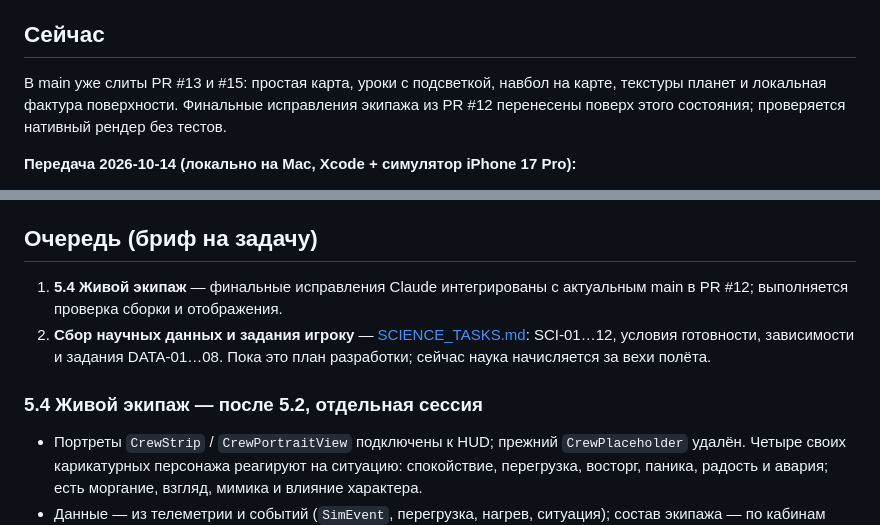
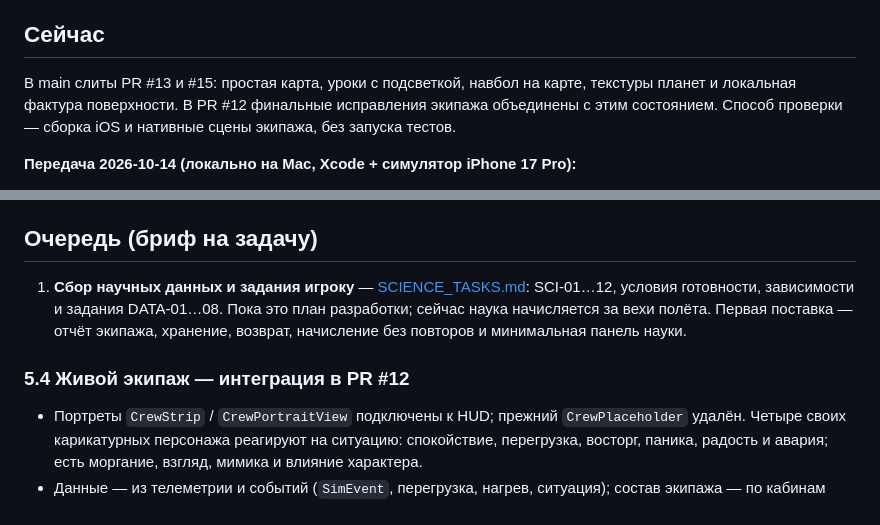
Before and after one commit to maxguselnik/orbita-ios, a Markdown page: docs/PROGRESS.md, 2 parts joined by grey strips. Rendered like a GitHub page.

Commit message:
Record science collection as next implementation milestone [build-only] [screens: crewGallery crewCalm crewPanic crewJoy]

```diff
--- a/docs/PROGRESS.md
+++ b/docs/PROGRESS.md
@@ -8,7 +8,7 @@
 - Отвечать по-русски, кратко, время — МСК. Скриншоты/видео пользователю не присылать.
 
 ## Сейчас
-В main уже слиты PR #13 и #15: простая карта, уроки с подсветкой, навбол на карте, текстуры планет и локальная фактура поверхности. Финальные исправления экипажа из PR #12 перенесены поверх этого состояния; проверяется нативный рендер без тестов.
+В main слиты PR #13 и #15: простая карта, уроки с подсветкой, навбол на карте, текстуры планет и локальная фактура поверхности. В PR #12 финальные исправления экипажа объединены с этим состоянием. Способ проверки — сборка iOS и нативные сцены экипажа, без запуска тестов.
 
 **Передача 2026-10-14 (локально на Mac, Xcode + симулятор iPhone 17 Pro):**
 - Готово, ветка `claude/map-simple` (2554674, 368555d; не запушено): простая карта по согласованному макету — цели «К Луне / Скруглить орбиту / Выше-ниже / Домой на Терру» (`ManeuverPlanner` в физике), карточка «Результат» (−/джог/+), «Выполнить манёвр» = автопрожиг (`App/UI/Map/ManeuverExecutor.swift`) + до 2 коррекций (`ManeuverPlanner.correction`), «Эксперт» прячет ручки. Найдено и исправлено: SAS не работал в уроке «К Луне» (автопилот `ScenarioFlight` не сбрасывал направление); прожиг дожигается до 0.1 м/с. Тесты: приложение 130 зелёных (в т. ч. сквозной `AutoBurnIntegrationTests`), физика зелёная (`CraterTests.heightCallTime`, `RailsTests.advanceFrameCost` иногда срываются по времени под нагрузкой).
@@ -17,10 +17,9 @@
 - Дальше: «ок» пользователя → ревью F → PR `claude/map-simple` + `claude/lessons-highlight` в main.
 
 ## Очередь (бриф на задачу)
-1. **5.4 Живой экипаж** — финальные исправления Claude интегрированы с актуальным main в PR #12; выполняется проверка сборки и отображения.
-2. **Сбор научных данных и задания игроку** — [SCIENCE_TASKS.md](SCIENCE_TASKS.md): SCI-01…12, условия готовности, зависимости и задания DATA-01…08. Пока это план разработки; сейчас наука начисляется за вехи полёта.
+1. **Сбор научных данных и задания игроку** — [SCIENCE_TASKS.md](SCIENCE_TASKS.md): SCI-01…12, условия готовности, зависимости и задания DATA-01…08. Пока это план разработки; сейчас наука начисляется за вехи полёта. Первая поставка — отчёт экипажа, хранение, возврат, начисление без повторов и минимальная панель науки.
 
-### 5.4 Живой экипаж — после 5.2, отдельная сессия
+### 5.4 Живой экипаж — интеграция в PR #12
 - Портреты `CrewStrip` / `CrewPortraitView` подключены к HUD; прежний `CrewPlaceholder` удалён. Четыре своих карикатурных персонажа реагируют на ситуацию: спокойствие, перегрузка, восторг, паника, радость и авария; есть моргание, взгляд, мимика и влияние характера.
 - Данные — из телеметрии и событий (`SimEvent`, перегрузка, нагрев, ситуация); состав экипажа — по кабинам корабля (сначала контракт ведущего: экипаж в проекте/полёте, места в кабинах); звук/вибрация реакций — поток D.
 
```
